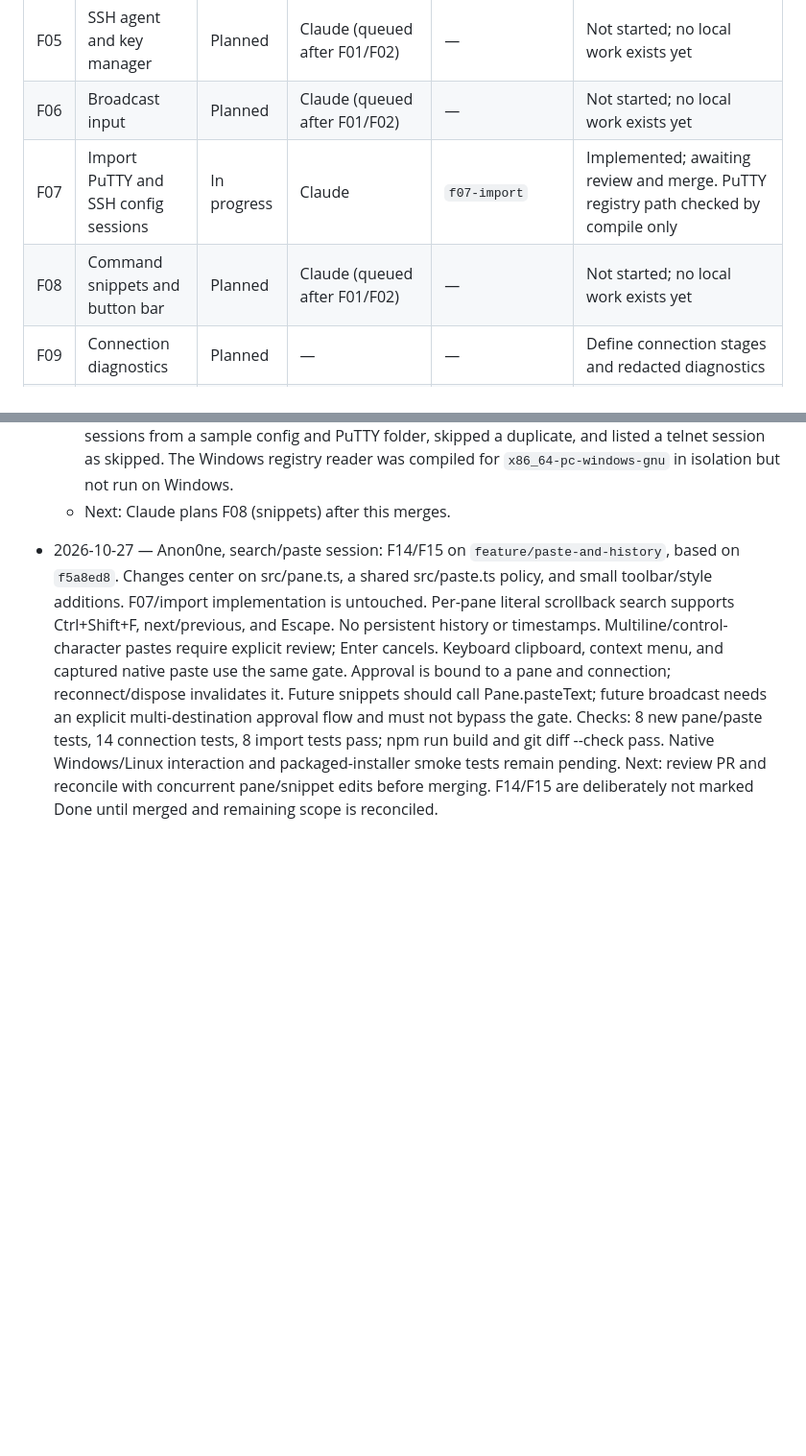
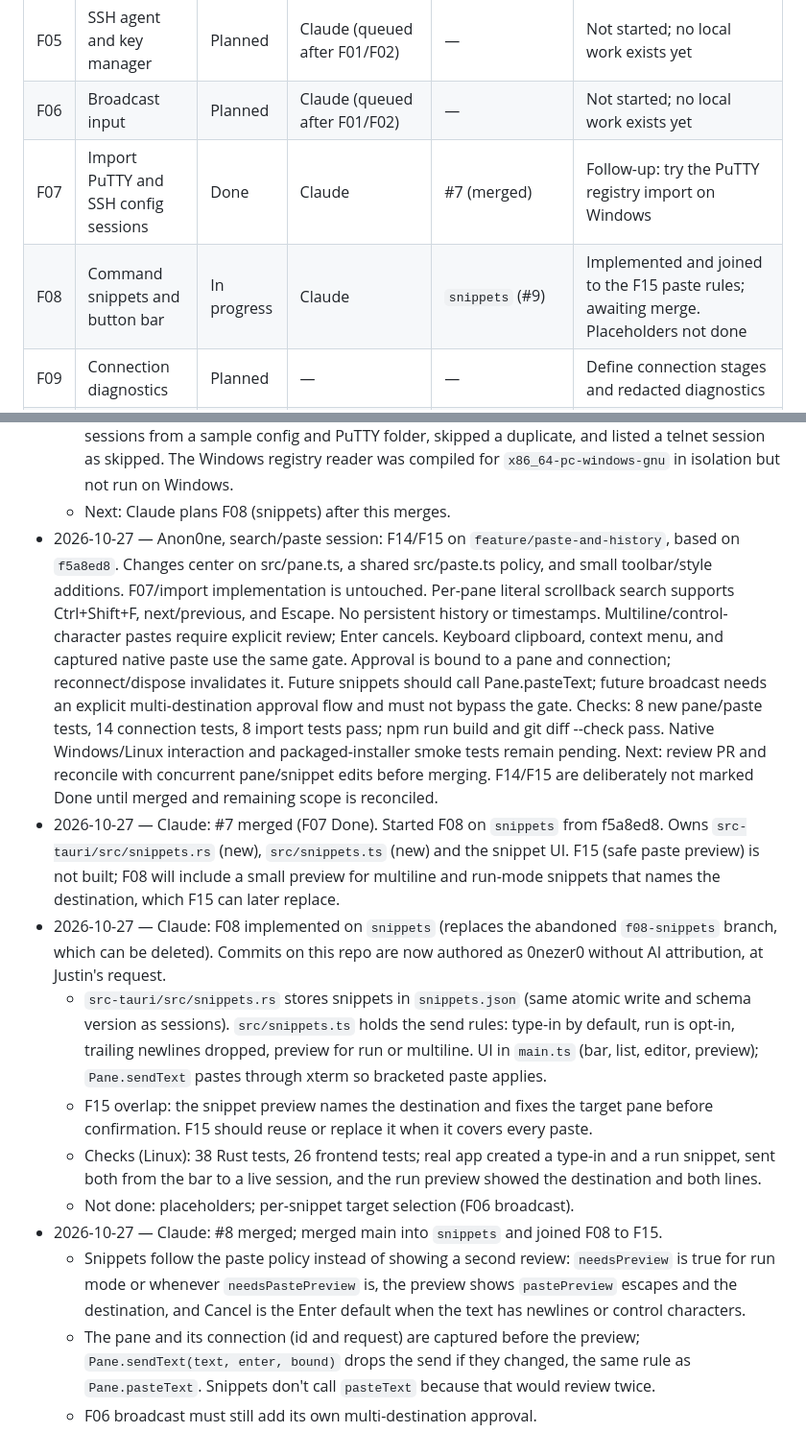
Before and after one commit to Anon0ne/GhostKey, a Markdown page: docs/FEATURE_ROADMAP.md, 2 parts joined by grey strips. Shown: that part at 96% size. Rendered like a GitHub page; blank space fills up the shorter version.

```diff
--- a/docs/FEATURE_ROADMAP.md
+++ b/docs/FEATURE_ROADMAP.md
@@ -37,8 +37,8 @@ release ownership. This file was initialized on 2026-10-27 from the planning con
 | F04 | Port forwarding and jump hosts | Planned | Claude (queued after F01/F02) | — | Not started; no local work exists yet |
 | F05 | SSH agent and key manager | Planned | Claude (queued after F01/F02) | — | Not started; no local work exists yet |
 | F06 | Broadcast input | Planned | Claude (queued after F01/F02) | — | Not started; no local work exists yet |
-| F07 | Import PuTTY and SSH config sessions | In progress | Claude | `f07-import` | Implemented; awaiting review and merge. PuTTY registry path checked by compile only |
-| F08 | Command snippets and button bar | Planned | Claude (queued after F01/F02) | — | Not started; no local work exists yet |
+| F07 | Import PuTTY and SSH config sessions | Done | Claude | #7 (merged) | Follow-up: try the PuTTY registry import on Windows |
+| F08 | Command snippets and button bar | In progress | Claude | `snippets` (#9) | Implemented and joined to the F15 paste rules; awaiting merge. Placeholders not done |
 | F09 | Connection diagnostics | Planned | — | — | Define connection stages and redacted diagnostics |
 | F10 | Network recovery | Planned | — | — | Define recovery policy and cancellation behavior |
 | F11 | tmux integration | Planned | — | — | Define explicit attach/create flow |
@@ -289,7 +289,6 @@ Copy this block into a dated entry below when starting or stopping work:
     listed a telnet session as skipped. The Windows registry reader was compiled for
     `x86_64-pc-windows-gnu` in isolation but not run on Windows.
   - Next: Claude plans F08 (snippets) after this merges.
-
 - 2026-10-27 — Anon0ne, search/paste session: F14/F15 on
   `feature/paste-and-history`, based on `f5a8ed8`. Changes center on src/pane.ts,
   a shared src/paste.ts policy, and small toolbar/style additions. F07/import
@@ -305,3 +304,30 @@ Copy this block into a dated entry below when starting or stopping work:
   and packaged-installer smoke tests remain pending. Next: review PR and
   reconcile with concurrent pane/snippet edits before merging. F14/F15 are
   deliberately not marked Done until merged and remaining scope is reconciled.
+- 2026-10-27 — Claude: #7 merged (F07 Done). Started F08 on `snippets` from f5a8ed8.
+  Owns `src-tauri/src/snippets.rs` (new), `src/snippets.ts` (new) and the snippet UI.
+  F15 (safe paste preview) is not built; F08 will include a small preview for multiline
+  and run-mode snippets that names the destination, which F15 can later replace.
+- 2026-10-27 — Claude: F08 implemented on `snippets` (replaces the abandoned
+  `f08-snippets` branch, which can be deleted). Commits on this repo are now authored as
+  0nezer0 without AI attribution, at Justin's request.
+  - `src-tauri/src/snippets.rs` stores snippets in `snippets.json` (same atomic write and
+    schema version as sessions). `src/snippets.ts` holds the send rules: type-in by
+    default, run is opt-in, trailing newlines dropped, preview for run or multiline.
+    UI in `main.ts` (bar, list, editor, preview); `Pane.sendText` pastes through xterm so
+    bracketed paste applies.
+  - F15 overlap: the snippet preview names the destination and fixes the target pane
+    before confirmation. F15 should reuse or replace it when it covers every paste.
+  - Checks (Linux): 38 Rust tests, 26 frontend tests; real app created a type-in and a run
+    snippet, sent both from the bar to a live session, and the run preview showed the
+    destination and both lines.
+  - Not done: placeholders; per-snippet target selection (F06 broadcast).
+- 2026-10-27 — Claude: #8 merged; merged main into `snippets` and joined F08 to F15.
+  - Snippets follow the paste policy instead of showing a second review:
+    `needsPreview` is true for run mode or whenever `needsPastePreview` is, the preview
+    shows `pastePreview` escapes and the destination, and Cancel is the Enter default
+    when the text has newlines or control characters.
+  - The pane and its connection (id and request) are captured before the preview;
+    `Pane.sendText(text, enter, bound)` drops the send if they changed, the same rule
+    as `Pane.pasteText`. Snippets don't call `pasteText` because that would review twice.
+  - F06 broadcast must still add its own multi-destination approval.
```
Also changed, not shown: README.md (+6 -1 lines), SPEC.md (+12 -0 lines), docs/screenshots/snippets.png (added), 11 other files.
